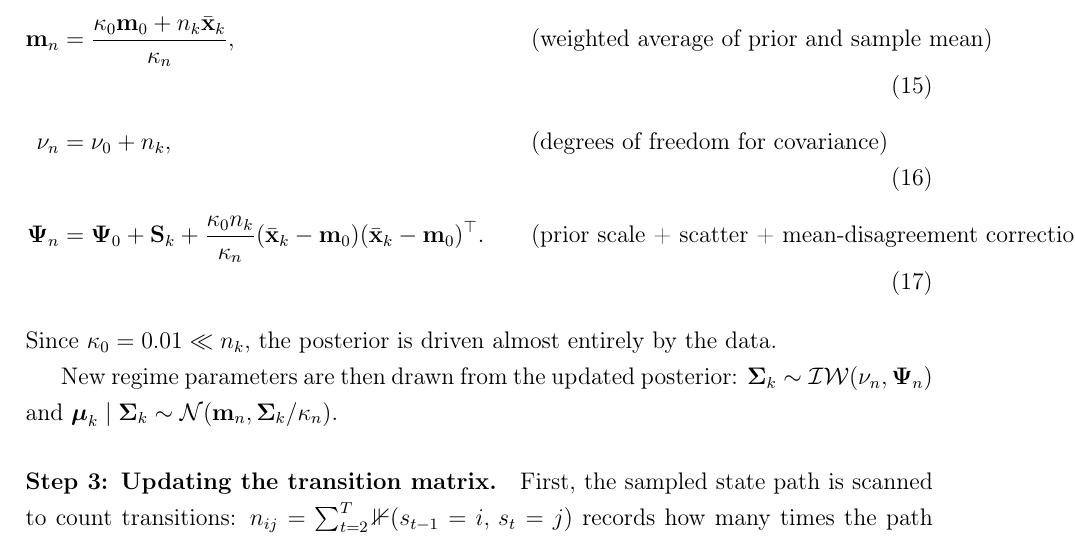
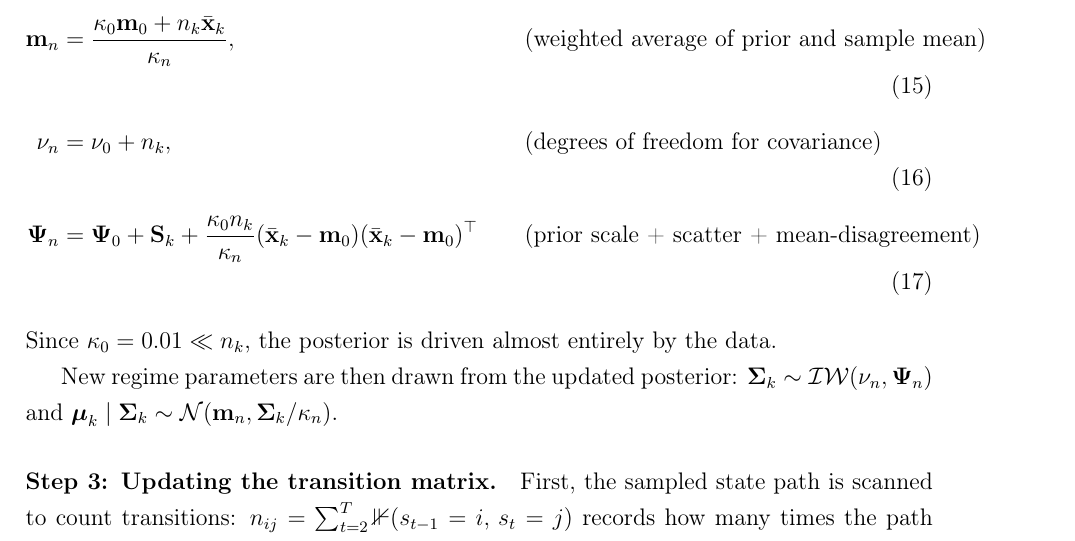
Before and after one commit to giladgang/momentum_regime, a LaTeX paper (main.tex, which reads latex/methodology.tex): part of page 28 of 54, cut so that both start at the same text. Compiled offline with pdfLaTeX.

Commit message:
Updates from Overleaf

```diff
--- a/latex/methodology.tex
+++ b/latex/methodology.tex
@@ -166,7 +166,7 @@ Conditional on the sampled state path, the $n_k$ observations assigned to regime
 \kappa_n &= \kappa_0 + n_k, &\qquad& \text{(total confidence: prior + data)} \label{eq:niw_kappa} \\[6pt]
 \mathbf{m}_n &= \frac{\kappa_0 \mathbf{m}_0 + n_k \bar{\mathbf{x}}_k}{\kappa_n}, &\qquad& \text{(weighted average of prior and sample mean)} \label{eq:niw_mean} \\[6pt]
 \nu_n &= \nu_0 + n_k, &\qquad& \text{(degrees of freedom for covariance)} \label{eq:niw_nu} \\[6pt]
-\boldsymbol{\Psi}_n &= \boldsymbol{\Psi}_0 + \mathbf{S}_k + \frac{\kappa_0 n_k}{\kappa_n}(\bar{\mathbf{x}}_k-\mathbf{m}_0)(\bar{\mathbf{x}}_k-\mathbf{m}_0)^\top. &\qquad& \text{(prior scale + scatter + mean-disagreement correction)} \label{eq:niw_psi}
+\boldsymbol{\Psi}_n &= \boldsymbol{\Psi}_0 + \mathbf{S}_k + \frac{\kappa_0 n_k}{\kappa_n}(\bar{\mathbf{x}}_k-\mathbf{m}_0)(\bar{\mathbf{x}}_k-\mathbf{m}_0)^\top &\qquad& \text{(prior scale + scatter + mean-disagreement)} \label{eq:niw_psi}
 \end{alignat}
 Since $\kappa_0 = 0.01 \ll n_k$, the posterior is driven almost entirely by the data.
 
```
